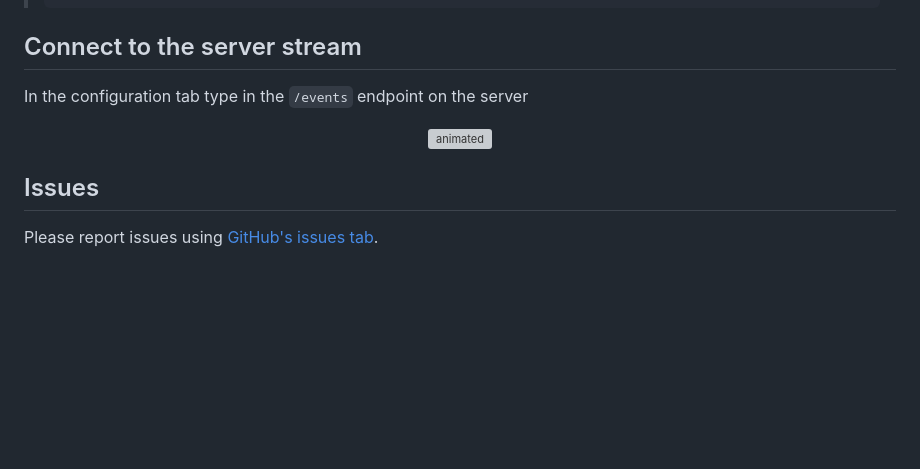
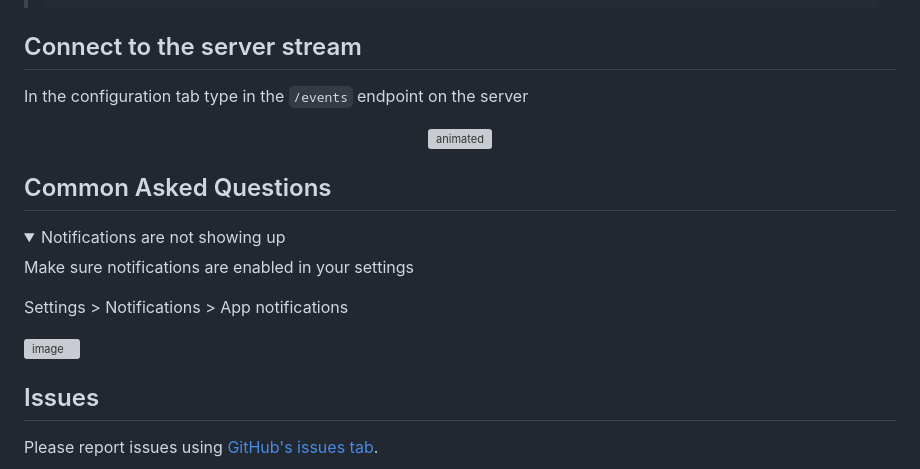
Before and after one commit to viktorholk/push-notifications-api, a Markdown page: README.md, the part around the change. Drawn GitHub-style; folded sections open; blank space fills up the shorter version; grey boxes are pictures that could not be loaded.

```diff
--- a/README.md
+++ b/README.md
@@ -72,6 +72,19 @@ In the configuration tab type in the `/events` endpoint on the server
   <img src="https://github.com/user-attachments/assets/32514246-545b-486e-9940-19d80c970aa2" alt="animated" />
 </p>
 
+## Common Asked Questions
+
+<details><summary>Notifications are not showing up</summary>
+
+Make sure notifications are enabled in your settings
+
+Settings > Notifications > App notifications
+
+![image](https://github.com/user-attachments/assets/12685adf-7a74-4915-bda6-045175031afb)
+
+
+</details>
+
 ## Issues
 
 Please report issues using [GitHub's issues tab](https://github.com/viktorholk/push-notifications-api/issues).
```
